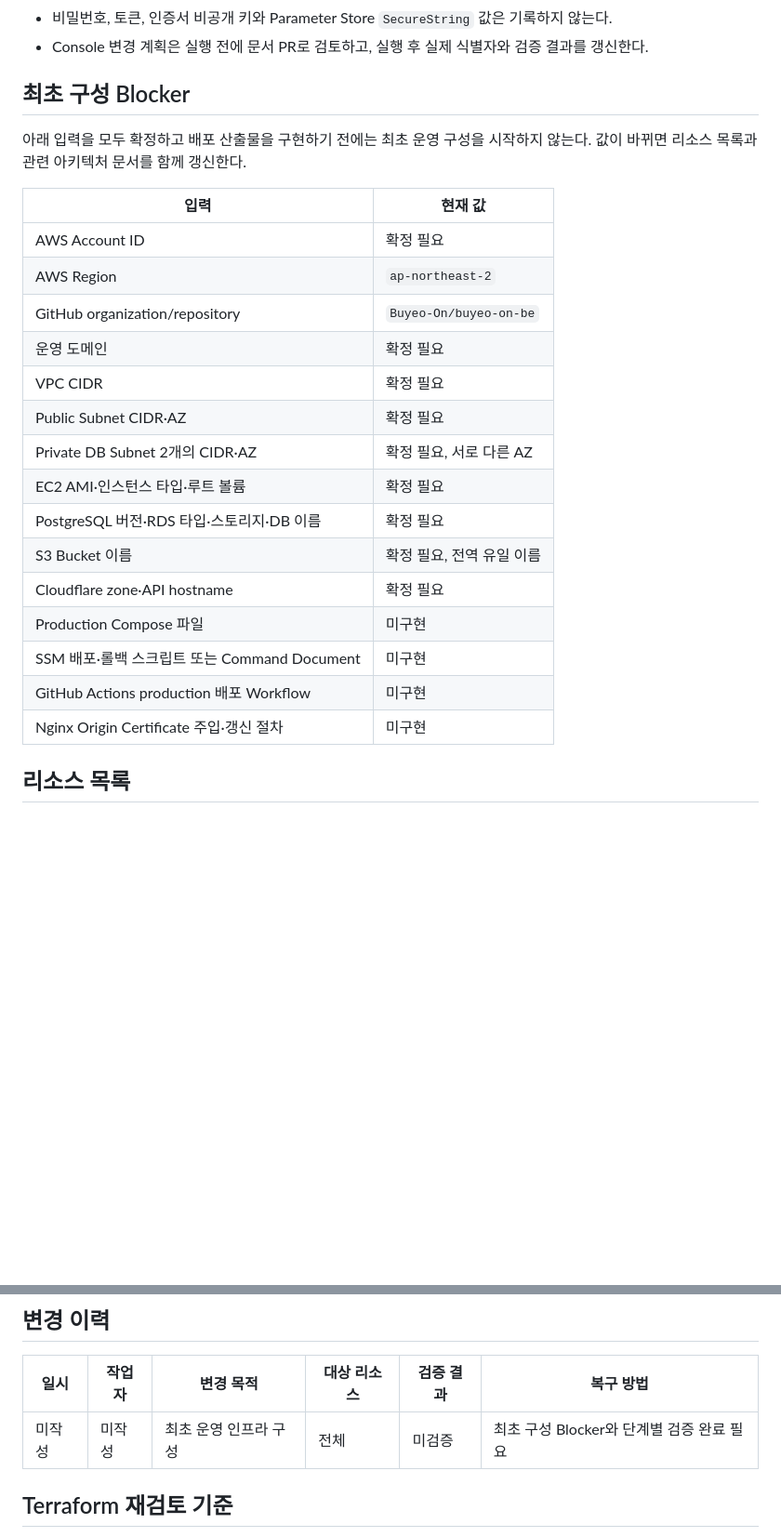
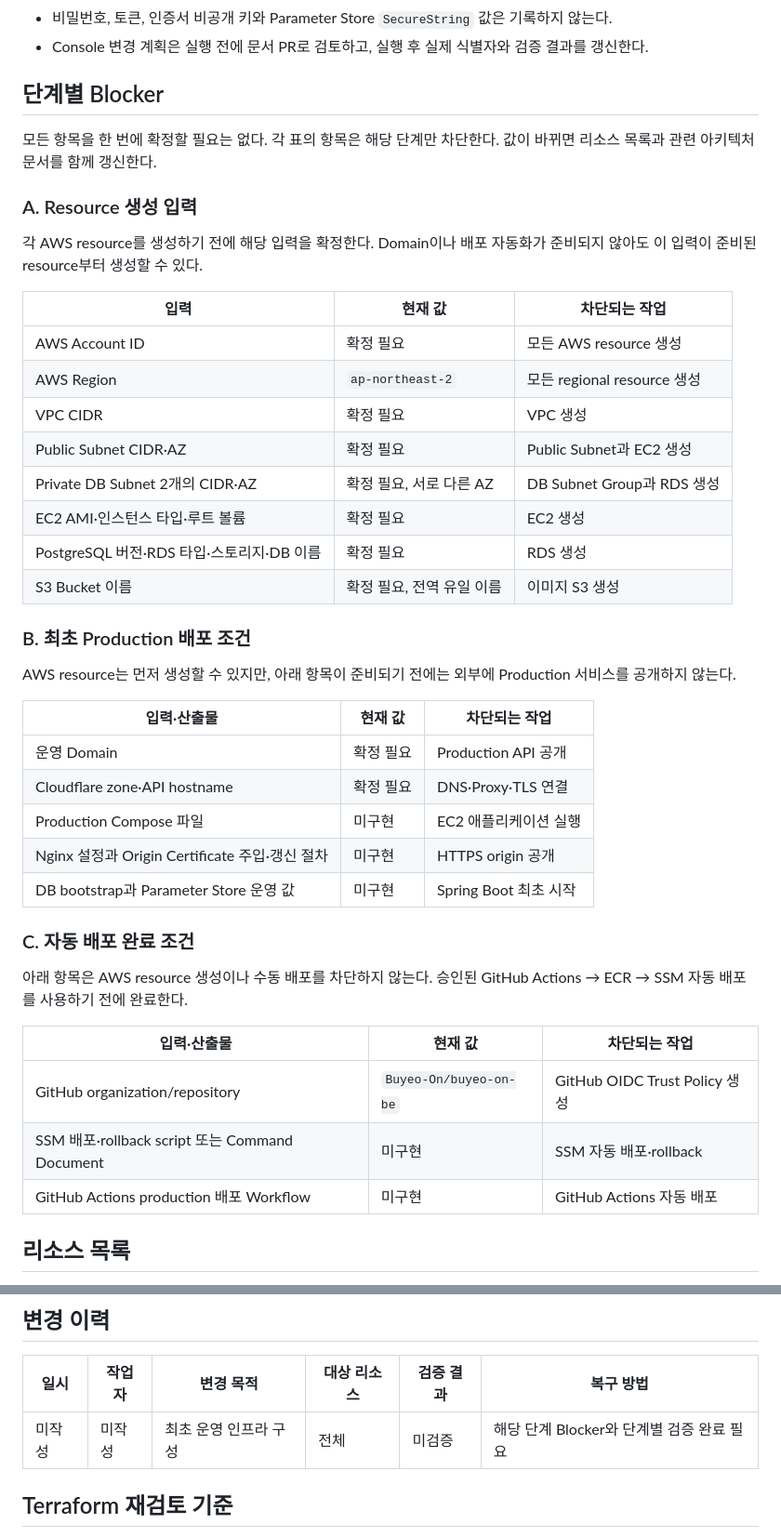
Before and after one commit to Buyeo-On/buyeo-on-be, a Markdown page: docs/aws-console-provisioning.md, 2 parts joined by grey strips. Shown at 93% size. Rendered like a GitHub page; blank space fills up the shorter version.

Commit message:
docs: update AWS console provisioning documentation with step-by-step blockers and deployment conditions

```diff
--- a/docs/aws-console-provisioning.md
+++ b/docs/aws-console-provisioning.md
@@ -11,27 +11,46 @@
 - 비밀번호, 토큰, 인증서 비공개 키와 Parameter Store `SecureString` 값은 기록하지 않는다.
 - Console 변경 계획은 실행 전에 문서 PR로 검토하고, 실행 후 실제 식별자와 검증 결과를 갱신한다.
 
-## 최초 구성 Blocker
+## 단계별 Blocker
 
-아래 입력을 모두 확정하고 배포 산출물을 구현하기 전에는 최초 운영 구성을 시작하지 않는다. 값이 바뀌면 리소스 목록과 관련 아키텍처 문서를 함께 갱신한다.
+모든 항목을 한 번에 확정할 필요는 없다. 각 표의 항목은 해당 단계만 차단한다. 값이 바뀌면 리소스 목록과 관련 아키텍처 문서를 함께 갱신한다.
 
-| 입력 | 현재 값 |
-| --- | --- |
-| AWS Account ID | 확정 필요 |
-| AWS Region | `ap-northeast-2` |
-| GitHub organization/repository | `Buyeo-On/buyeo-on-be` |
-| 운영 도메인 | 확정 필요 |
-| VPC CIDR | 확정 필요 |
-| Public Subnet CIDR·AZ | 확정 필요 |
-| Private DB Subnet 2개의 CIDR·AZ | 확정 필요, 서로 다른 AZ |
-| EC2 AMI·인스턴스 타입·루트 볼륨 | 확정 필요 |
-| PostgreSQL 버전·RDS 타입·스토리지·DB 이름 | 확정 필요 |
-| S3 Bucket 이름 | 확정 필요, 전역 유일 이름 |
-| Cloudflare zone·API hostname | 확정 필요 |
-| Production Compose 파일 | 미구현 |
-| SSM 배포·롤백 스크립트 또는 Command Document | 미구현 |
-| GitHub Actions production 배포 Workflow | 미구현 |
-| Nginx Origin Certificate 주입·갱신 절차 | 미구현 |
+### A. Resource 생성 입력
+
+각 AWS resource를 생성하기 전에 해당 입력을 확정한다. Domain이나 배포 자동화가 준비되지 않아도 이 입력이 준비된 resource부터 생성할 수 있다.
+
+| 입력 | 현재 값 | 차단되는 작업 |
+| --- | --- | --- |
+| AWS Account ID | 확정 필요 | 모든 AWS resource 생성 |
+| AWS Region | `ap-northeast-2` | 모든 regional resource 생성 |
+| VPC CIDR | 확정 필요 | VPC 생성 |
+| Public Subnet CIDR·AZ | 확정 필요 | Public Subnet과 EC2 생성 |
+| Private DB Subnet 2개의 CIDR·AZ | 확정 필요, 서로 다른 AZ | DB Subnet Group과 RDS 생성 |
+| EC2 AMI·인스턴스 타입·루트 볼륨 | 확정 필요 | EC2 생성 |
+| PostgreSQL 버전·RDS 타입·스토리지·DB 이름 | 확정 필요 | RDS 생성 |
+| S3 Bucket 이름 | 확정 필요, 전역 유일 이름 | 이미지 S3 생성 |
+
+### B. 최초 Production 배포 조건
+
+AWS resource는 먼저 생성할 수 있지만, 아래 항목이 준비되기 전에는 외부에 Production 서비스를 공개하지 않는다.
+
+| 입력·산출물 | 현재 값 | 차단되는 작업 |
+| --- | --- | --- |
+| 운영 Domain | 확정 필요 | Production API 공개 |
+| Cloudflare zone·API hostname | 확정 필요 | DNS·Proxy·TLS 연결 |
+| Production Compose 파일 | 미구현 | EC2 애플리케이션 실행 |
+| Nginx 설정과 Origin Certificate 주입·갱신 절차 | 미구현 | HTTPS origin 공개 |
+| DB bootstrap과 Parameter Store 운영 값 | 미구현 | Spring Boot 최초 시작 |
+
+### C. 자동 배포 완료 조건
+
+아래 항목은 AWS resource 생성이나 수동 배포를 차단하지 않는다. 승인된 GitHub Actions → ECR → SSM 자동 배포를 사용하기 전에 완료한다.
+
+| 입력·산출물 | 현재 값 | 차단되는 작업 |
+| --- | --- | --- |
+| GitHub organization/repository | `Buyeo-On/buyeo-on-be` | GitHub OIDC Trust Policy 생성 |
+| SSM 배포·rollback script 또는 Command Document | 미구현 | SSM 자동 배포·rollback |
+| GitHub Actions production 배포 Workflow | 미구현 | GitHub Actions 자동 배포 |
 
 ## 리소스 목록
 
@@ -282,7 +301,7 @@ EC2 복구는 새 EC2를 같은 Public Subnet과 Instance Profile로 생성하
 
 | 일시 | 작업자 | 변경 목적 | 대상 리소스 | 검증 결과 | 복구 방법 |
 | --- | --- | --- | --- | --- | --- |
-| 미작성 | 미작성 | 최초 운영 인프라 구성 | 전체 | 미검증 | 최초 구성 Blocker와 단계별 검증 완료 필요 |
+| 미작성 | 미작성 | 최초 운영 인프라 구성 | 전체 | 미검증 | 해당 단계 Blocker와 단계별 검증 완료 필요 |
 
 ## Terraform 재검토 기준
 
```
